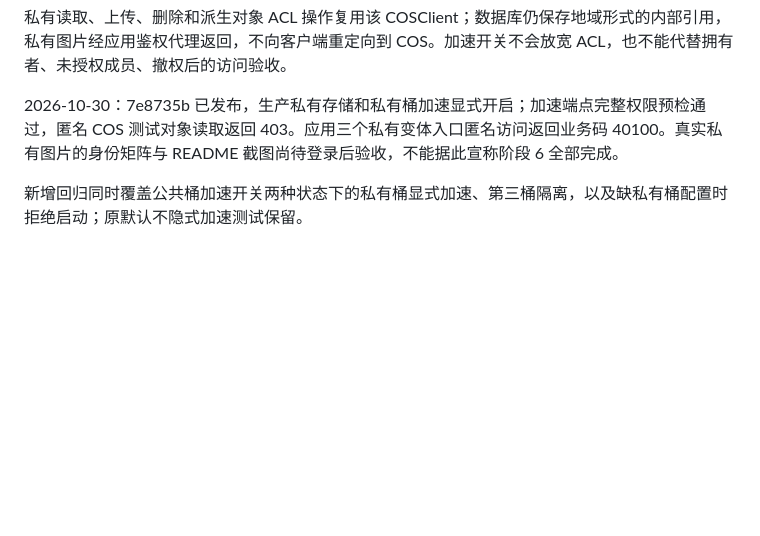
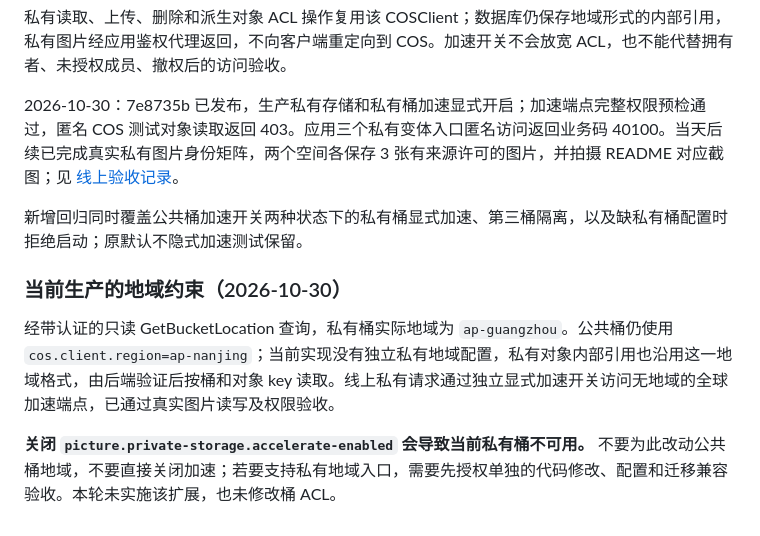
Before and after one commit to hollegjx/xingyan-image-host, a Markdown page: docs/cos-global-acceleration.md, the part around the change. GitHub-like rendering; blank space fills up the shorter version.

Commit message:
docs: complete private storage acceptance and space screenshots

```diff
--- a/docs/cos-global-acceleration.md
+++ b/docs/cos-global-acceleration.md
@@ -65,6 +65,12 @@ picture:
 
 私有读取、上传、删除和派生对象 ACL 操作复用该 COSClient；数据库仍保存地域形式的内部引用，私有图片经应用鉴权代理返回，不向客户端重定向到 COS。加速开关不会放宽 ACL，也不能代替拥有者、未授权成员、撤权后的访问验收。
 
-2026-10-30：7e8735b 已发布，生产私有存储和私有桶加速显式开启；加速端点完整权限预检通过，匿名 COS 测试对象读取返回 403。应用三个私有变体入口匿名访问返回业务码 40100。真实私有图片的身份矩阵与 README 截图尚待登录后验收，不能据此宣称阶段 6 全部完成。
+2026-10-30：7e8735b 已发布，生产私有存储和私有桶加速显式开启；加速端点完整权限预检通过，匿名 COS 测试对象读取返回 403。应用三个私有变体入口匿名访问返回业务码 40100。当天后续已完成真实私有图片身份矩阵，两个空间各保存 3 张有来源许可的图片，并拍摄 README 对应截图；见 [线上验收记录](private-space-acceptance.md)。
 
 新增回归同时覆盖公共桶加速开关两种状态下的私有桶显式加速、第三桶隔离，以及缺私有桶配置时拒绝启动；原默认不隐式加速测试保留。
+
+### 当前生产的地域约束（2026-10-30）
+
+经带认证的只读 GetBucketLocation 查询，私有桶实际地域为 `ap-guangzhou`。公共桶仍使用 `cos.client.region=ap-nanjing`；当前实现没有独立私有地域配置，私有对象内部引用也沿用这一地域格式，由后端验证后按桶和对象 key 读取。线上私有请求通过独立显式加速开关访问无地域的全球加速端点，已通过真实图片读写及权限验收。
+
+**关闭 `picture.private-storage.accelerate-enabled` 会导致当前私有桶不可用。** 不要为此改动公共桶地域，不要直接关闭加速；若要支持私有地域入口，需要先授权单独的代码修改、配置和迁移兼容验收。本轮未实施该扩展，也未修改桶 ACL。
```
Also changed, not shown: README.md (+2 -2 lines), docs/private-space-acceptance.md (added, +40 -0 lines), docs/images/personal-space.jpg, docs/images/team-space.jpg.
